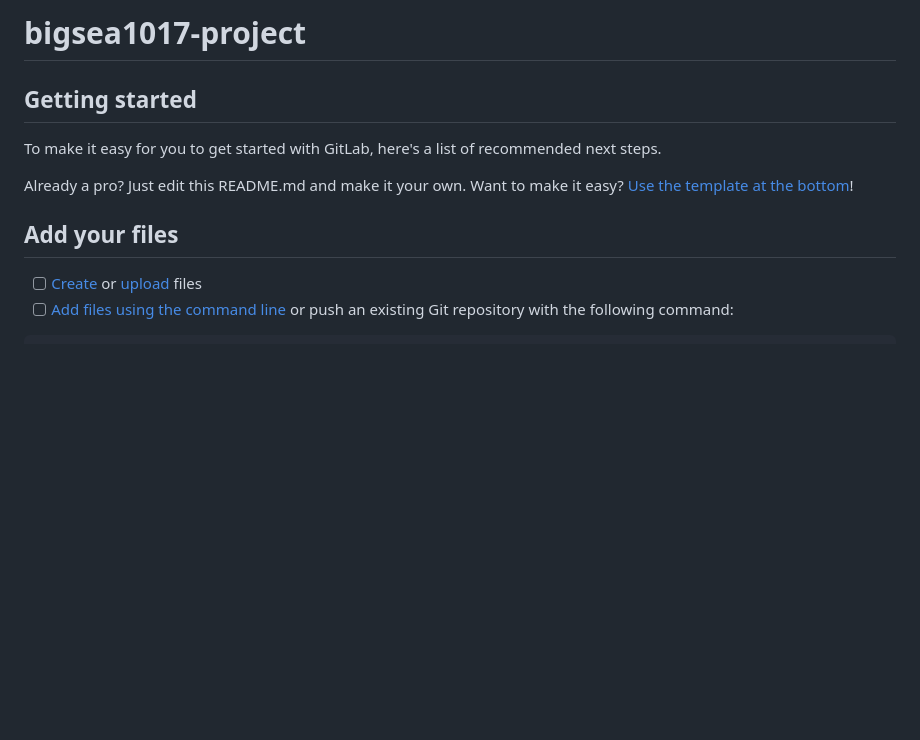
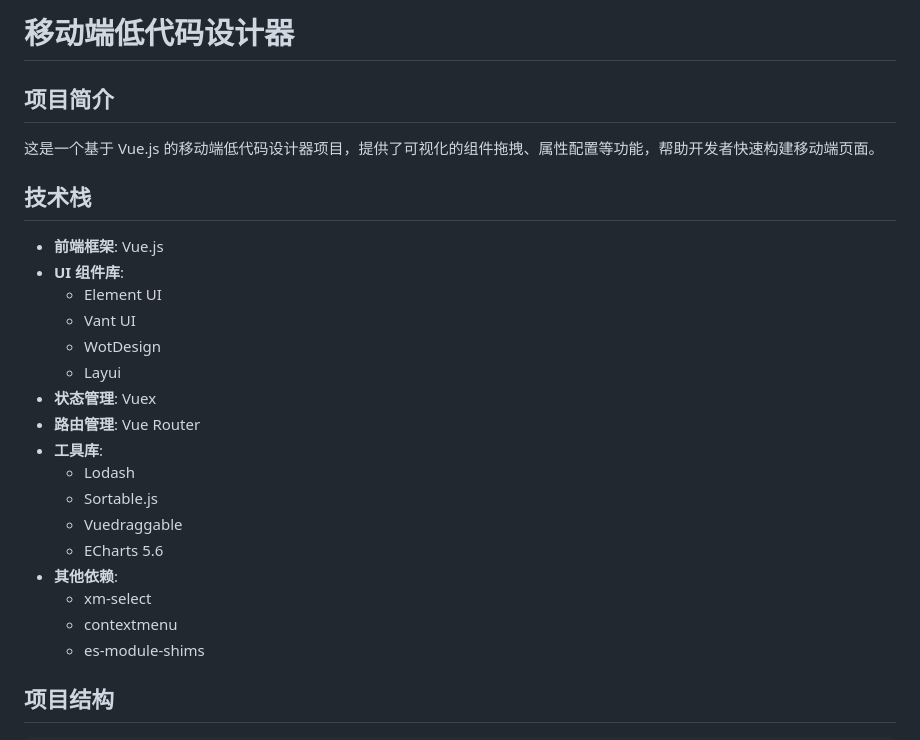
Before and after one commit to Edsionss/MobileCode, a Markdown page: README.md, the part around one of its changes. Drawn GitHub-style; blank space fills up the shorter version.

Commit message:
docs(README): 更新项目文档
- 添加项目简介、技术栈、项目结构等基本信息
- 描述主要功能和开发环境要求
- 提供快速开始指南和项目特点
- 增加注意事项、贡献指南和许可证说明
- 优化文档结构，提高可读性和完整性

````diff
--- a/README.md
+++ b/README.md
@@ -1,16 +1,29 @@
-# bigsea1017-project
+# 移动端低代码设计器
 
+## 项目简介
 
+这是一个基于 Vue.js 的移动端低代码设计器项目，提供了可视化的组件拖拽、属性配置等功能，帮助开发者快速构建移动端页面。
 
-## Getting started
+## 技术栈
 
-To make it easy for you to get started with GitLab, here's a list of recommended next steps.
+- **前端框架**: Vue.js
+- **UI 组件库**:
+  - Element UI
+  - Vant UI
+  - WotDesign
+  - Layui
+- **状态管理**: Vuex
+- **路由管理**: Vue Router
+- **工具库**:
+  - Lodash
+  - Sortable.js
+  - Vuedraggable
+  - ECharts 5.6
+- **其他依赖**:
+  - xm-select
+  - contextmenu
+  - es-module-shims
 
-Already a pro? Just edit this README.md and make it your own. Want to make it easy? [Use the template at the bottom](#editing-this-readme)!
-
-## Add your files
-
-- [ ] [Create](https://docs.gitlab.com/ee/user/project/repository/web_editor.html#create-a-file) or [upload](https://docs.gitlab.com/ee/user/project/repository/web_editor.html#upload-a-file) files
-- [ ] [Add files using the command line](https://docs.gitlab.com/topics/git/add_files/#add-files-to-a-git-repository) or push an existing Git repository with the following command:
+## 项目结构
 
 ```
````
Also changed, not shown: other parts of README.md (+108 -56 lines).
